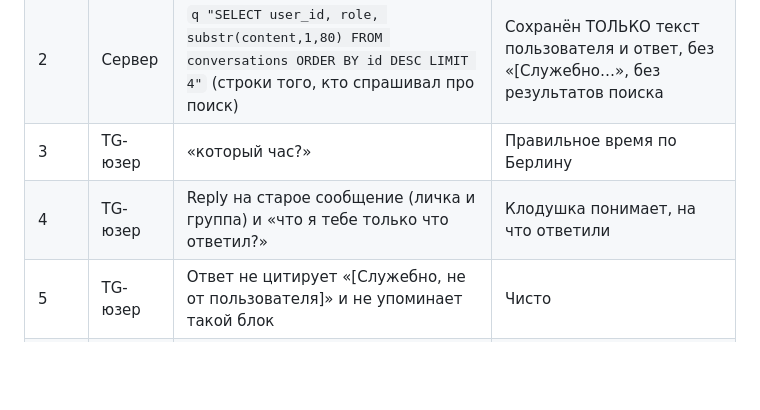
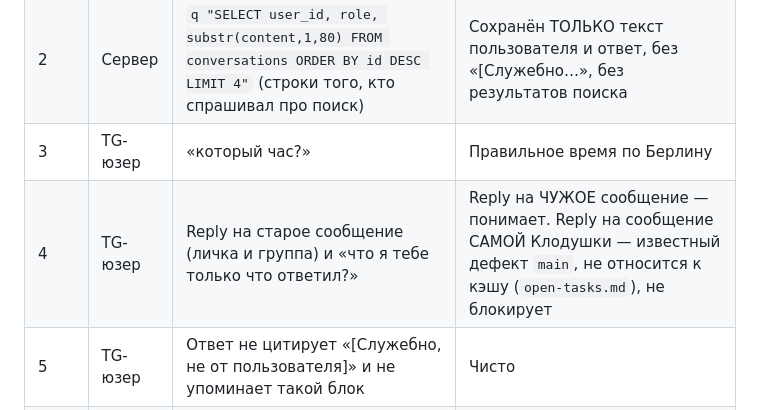
Before and after one commit to alukrr/claudushka, a Markdown page: docs/claude/staging-checklist-prompt-cache.md, the part around the change. GitHub-like rendering; blank space fills up the shorter version.

```diff
--- a/docs/claude/staging-checklist-prompt-cache.md
+++ b/docs/claude/staging-checklist-prompt-cache.md
@@ -56,7 +56,7 @@ bychat() { q "SELECT chat_id, COUNT(*) n, SUM(cache_read>0) with_read, MAX(cache
 | 1 | TG-юзер | «что нового в Python 3.15?» (с поиском) | Ответ использует найденное |
 | 2 | Сервер | `q "SELECT user_id, role, substr(content,1,80) FROM conversations ORDER BY id DESC LIMIT 4"` (строки того, кто спрашивал про поиск) | Сохранён ТОЛЬКО текст пользователя и ответ, без «[Служебно…», без результатов поиска |
 | 3 | TG-юзер | «который час?» | Правильное время по Берлину |
-| 4 | TG-юзер | Reply на старое сообщение (личка и группа) и «что я тебе только что ответил?» | Клодушка понимает, на что ответили |
+| 4 | TG-юзер | Reply на старое сообщение (личка и группа) и «что я тебе только что ответил?» | Reply на ЧУЖОЕ сообщение — понимает. Reply на сообщение САМОЙ Клодушки — известный дефект `main`, не относится к кэшу (`open-tasks.md`), не блокирует |
 | 5 | TG-юзер | Ответ не цитирует «[Служебно, не от пользователя]» и не упоминает такой блок | Чисто |
 | 6 | Сервер | Поиск и reply в личке не ломают кэш: после шагов 1–4 реплика без поиска → `cache 3` | `cache_read > 0` (хвост меняется, префикс — нет) |
 
```
Also changed, not shown: docs/claude/open-tasks.md (+9 -0 lines).
